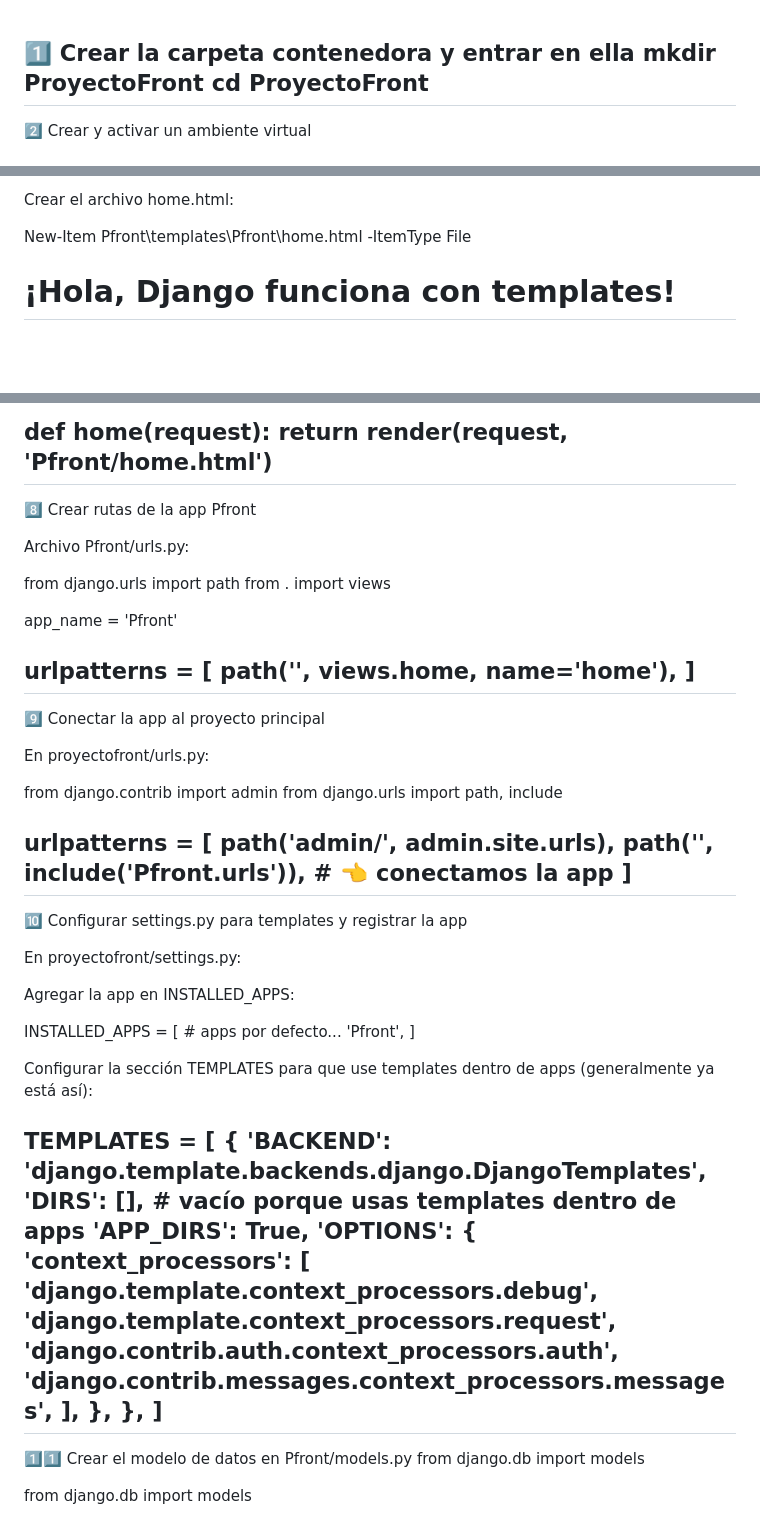
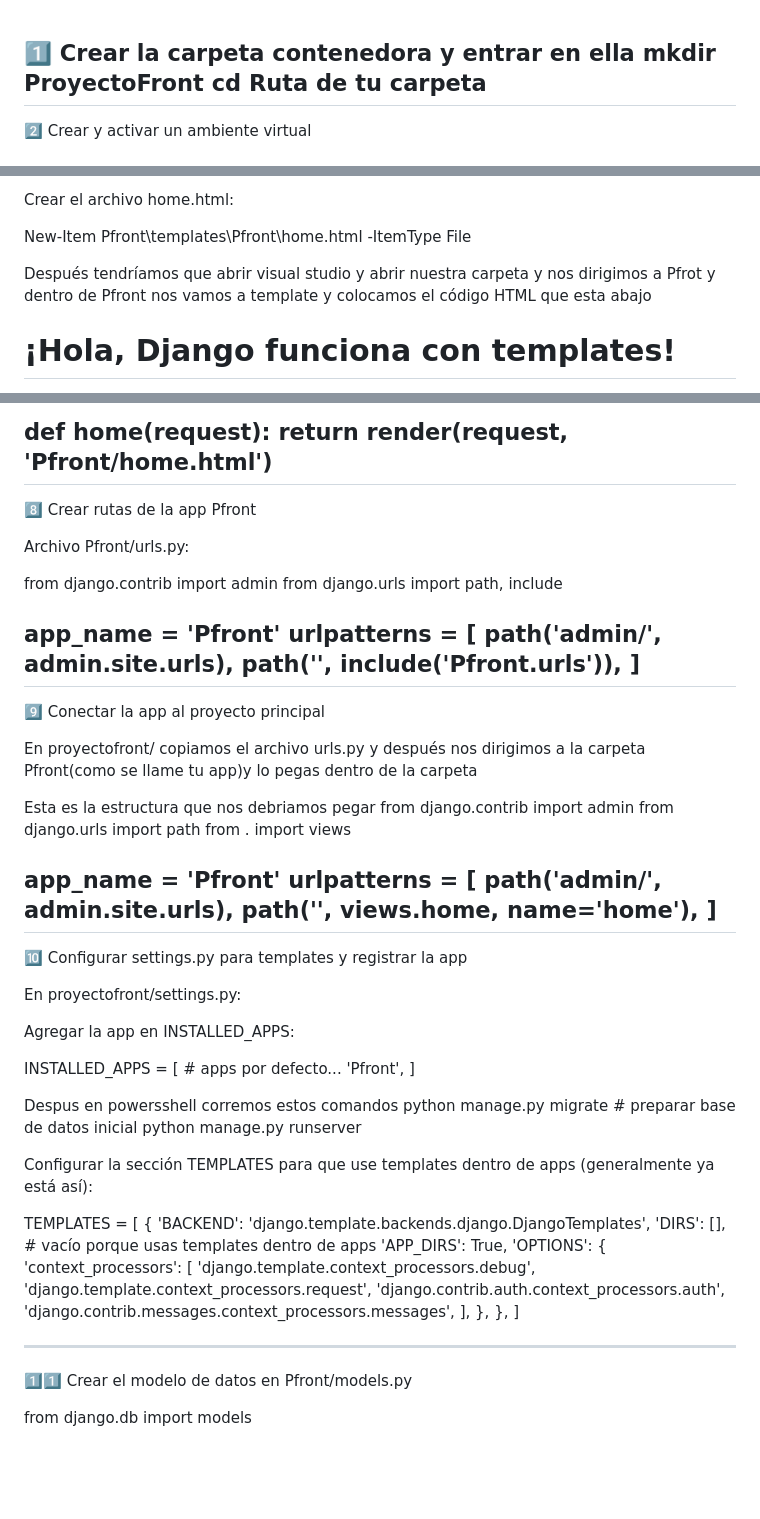
Before and after one commit to basromero/mi-proyecto-django, a Markdown page: INTRUCIONES.MD, 3 parts joined by grey strips. GitHub-like rendering; blank space fills up the shorter version.

```diff
--- a/INTRUCIONES.MD
+++ b/INTRUCIONES.MD
@@ -1,6 +1,6 @@
 1️⃣ Crear la carpeta contenedora y entrar en ella
 mkdir ProyectoFront
-cd ProyectoFront
+cd  Ruta de tu carpeta
 ------------------------------------------------------------------------------------------------------------------------------------------------------------------
 2️⃣ Crear y activar un ambiente virtual
 # Crear ambiente virtual
@@ -31,6 +31,9 @@ Crear el archivo home.html:
 
 New-Item Pfront\templates\Pfront\home.html -ItemType File
 
+
+Después tendríamos que abrir visual studio y abrir nuestra carpeta y nos dirigimos a Pfrot y dentro de Pfront nos vamos a template y colocamos el código HTML que esta abajo
+
 <!DOCTYPE html>
 <html lang="es">
 <head>
@@ -53,25 +56,29 @@ def home(request):
 
 Archivo Pfront/urls.py:
 
+from django.contrib import admin
+from django.urls import path, include
+
+
+app_name = 'Pfront'
+urlpatterns = [
+    path('admin/', admin.site.urls),
+    path('', include('Pfront.urls')),
+]
+------------------------------------------------------------------------------------------------------------------------------------------------------------------
+9️⃣ Conectar la app al proyecto principal
+
+En proyectofront/ copiamos el archivo urls.py y después nos dirigimos a la carpeta Pfront(como se llame tu app)y lo pegas dentro de la carpeta
+
+Esta es la estructura que nos debriamos pegar
+from django.contrib import admin
 from django.urls import path
 from . import views
 
 app_name = 'Pfront'
-
-urlpatterns = [
-    path('', views.home, name='home'),
-]
-------------------------------------------------------------------------------------------------------------------------------------------------------------------
-9️⃣ Conectar la app al proyecto principal
-
-En proyectofront/urls.py:
-
-from django.contrib import admin
-from django.urls import path, include
-
 urlpatterns = [
     path('admin/', admin.site.urls),
-    path('', include('Pfront.urls')),  # 👈 conectamos la app
+    path('', views.home, name='home'),
 ]
 ------------------------------------------------------------------------------------------------------------------------------------------------------------------
 🔟 Configurar settings.py para templates y registrar la app
@@ -84,6 +91,11 @@ INSTALLED_APPS = [
     # apps por defecto...
     'Pfront',
 ]
+
+Despus en powersshell corremos estos comandos
+python manage.py migrate   # preparar base de datos inicial
+python manage.py runserver
+
 
 
 Configurar la sección TEMPLATES para que use templates dentro de apps (generalmente ya está así):
@@ -103,9 +115,10 @@ TEMPLATES = [
         },
     },
 ]
+
+
 ------------------------------------------------------------------------------------------------------------------------------------------------------------------
 1️⃣1️⃣ Crear el modelo de datos en Pfront/models.py
-from django.db import models
 
 from django.db import models
 
```
Also changed, not shown: other parts of INTRUCIONES.MD (+72 -2 lines).
